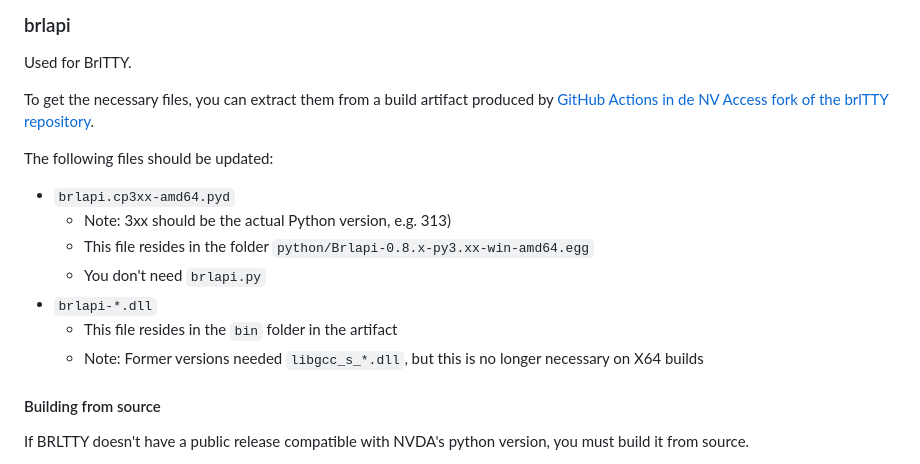
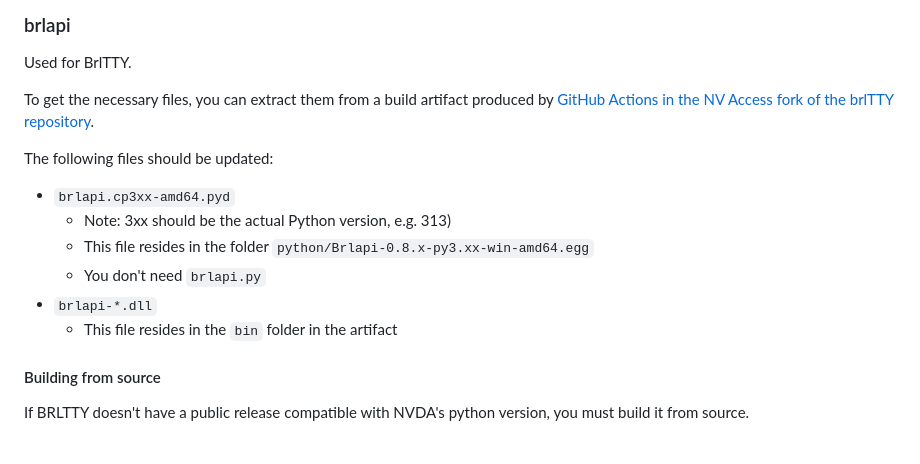
Before and after one commit to nvaccess/nvda-misc-deps, a Markdown page: readme.md, the part around the change. Rendered like a GitHub page.

Commit message:
Apply suggestions from code review

```diff
--- a/readme.md
+++ b/readme.md
@@ -38,16 +38,16 @@ This will require a significant rewrite of the papenmeier display driver.
 
 Used for BrlTTY.
 
-To get the necessary files, you can extract them from a build artifact produced by [GitHub Actions in de NV Access fork of the brlTTY repository](https://github.com/nvaccess/brltty/actions).
+To get the necessary files, you can extract them from a build artifact produced by [GitHub Actions in the NV Access fork of the brlTTY repository](https://github.com/nvaccess/brltty/actions).
 
 The following files should be updated:
-- `brlapi.cp3xx-amd64.pyd`
-  - Note: 3xx should be the actual Python version, e.g. 313)
-  - This file resides in the folder `python/Brlapi-0.8.x-py3.xx-win-amd64.egg`
-  - You don't need `brlapi.py`
-- `brlapi-*.dll`
-  - This file resides in the `bin` folder in the artifact
-  - Note: Former versions needed `libgcc_s_*.dll`, but this is no longer necessary on X64 builds
+
+* `brlapi.cp3xx-amd64.pyd`
+  * Note: 3xx should be the actual Python version, e.g. 313)
+  * This file resides in the folder `python/Brlapi-0.8.x-py3.xx-win-amd64.egg`
+  * You don't need `brlapi.py`
+* `brlapi-*.dll`
+  * This file resides in the `bin` folder in the artifact
 
 #### Building from source
 
```
